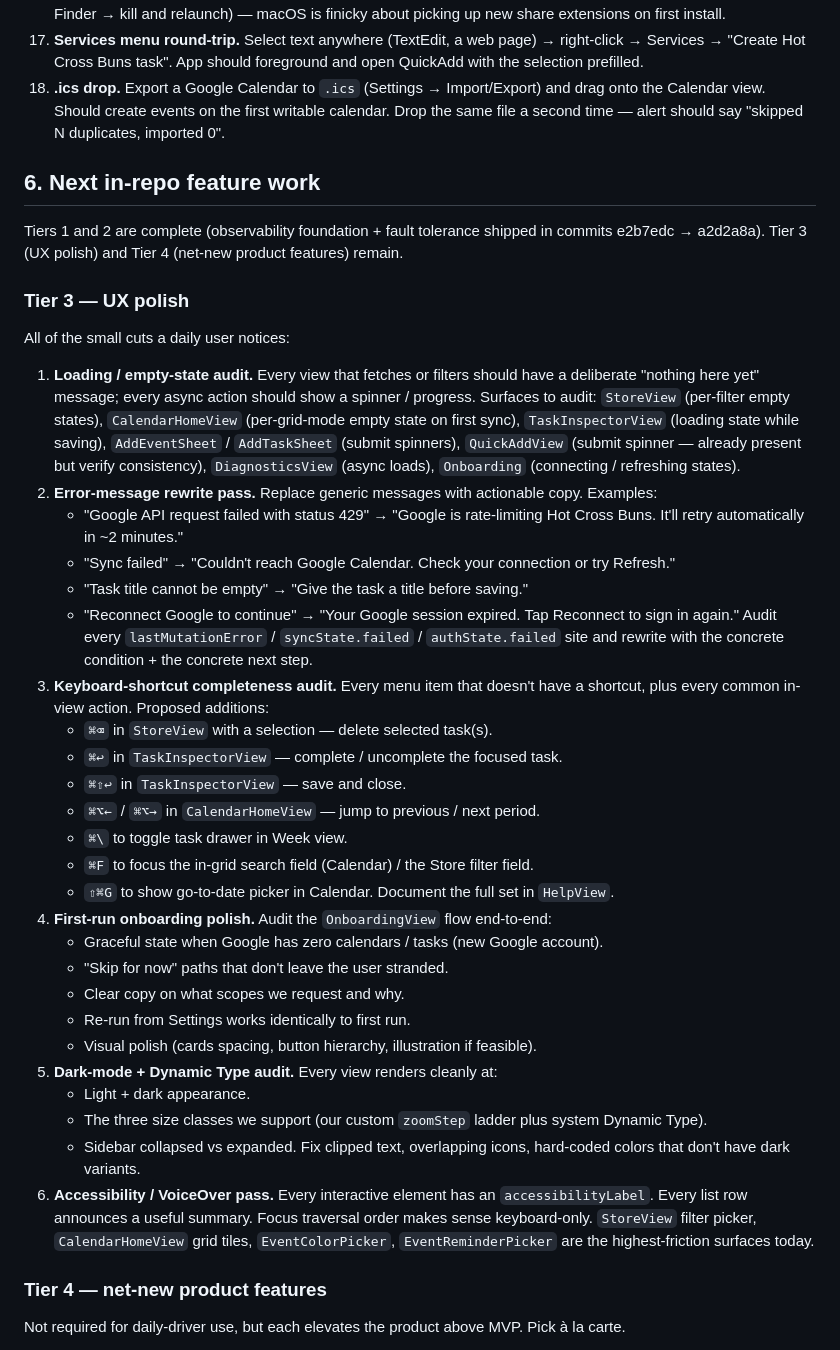
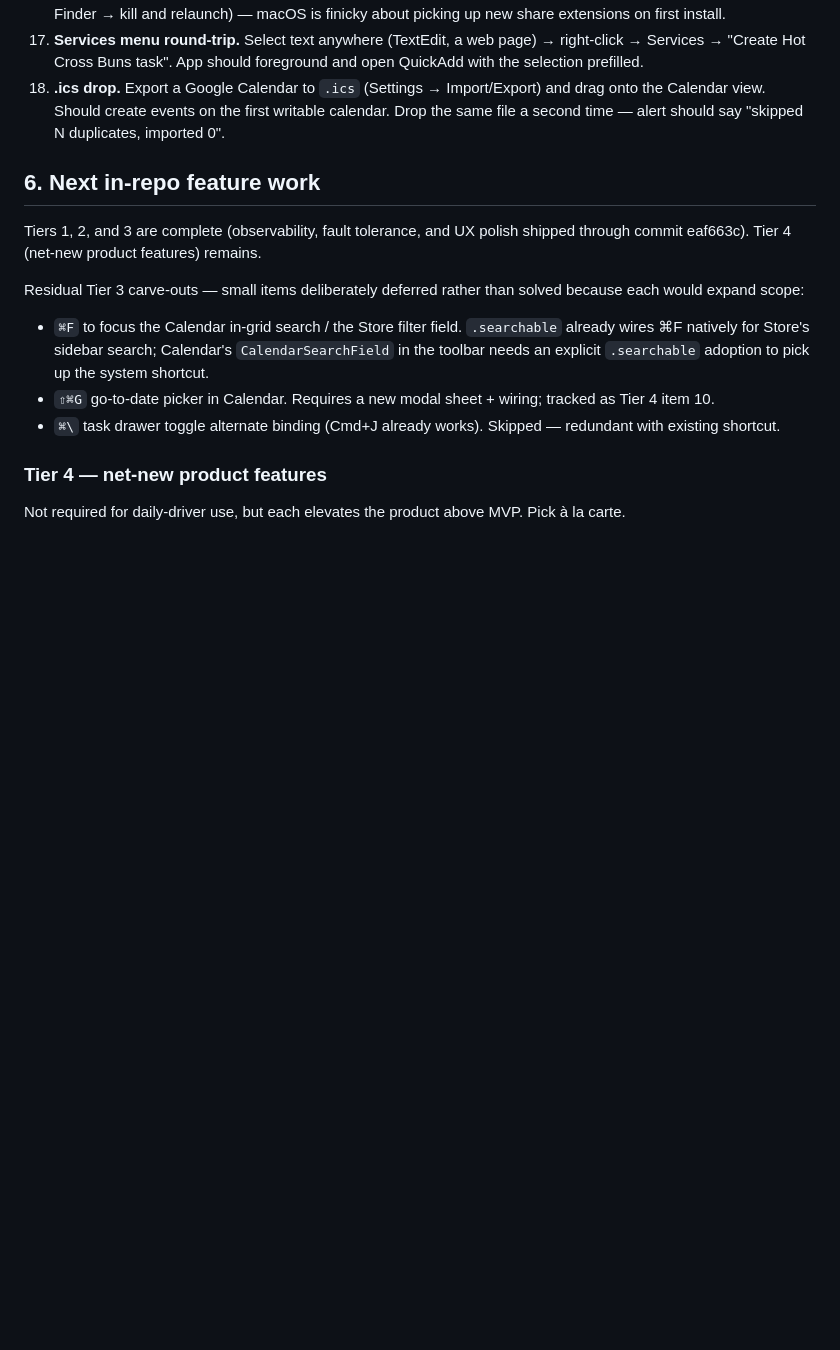
Before and after one commit to gongahkia/hot-cross-buns, a Markdown page: URGENT-TODO.md, the part around one of its changes. Rendered like a GitHub page; blank space fills up the shorter version.

```diff
--- a/URGENT-TODO.md
+++ b/URGENT-TODO.md
@@ -82,40 +82,13 @@ Dogfood with a real account for at least one workday on macOS. Smoke checklist:
 
 ## 6. Next in-repo feature work
 
-Tiers 1 and 2 are complete (observability foundation + fault tolerance shipped in commits e2b7edc → a2d2a8a). Tier 3 (UX polish) and Tier 4 (net-new product features) remain.
+Tiers 1, 2, and 3 are complete (observability, fault tolerance, and UX polish shipped through commit eaf663c). Tier 4 (net-new product features) remains.
 
-### Tier 3 — UX polish
+Residual Tier 3 carve-outs — small items deliberately deferred rather than solved because each would expand scope:
 
-All of the small cuts a daily user notices:
-
-1. **Loading / empty-state audit.** Every view that fetches or filters should have a deliberate "nothing here yet" message; every async action should show a spinner / progress. Surfaces to audit: `StoreView` (per-filter empty states), `CalendarHomeView` (per-grid-mode empty state on first sync), `TaskInspectorView` (loading state while saving), `AddEventSheet` / `AddTaskSheet` (submit spinners), `QuickAddView` (submit spinner — already present but verify consistency), `DiagnosticsView` (async loads), `Onboarding` (connecting / refreshing states).
-2. **Error-message rewrite pass.** Replace generic messages with actionable copy. Examples:
-    - "Google API request failed with status 429" → "Google is rate-limiting Hot Cross Buns. It'll retry automatically in ~2 minutes."
-    - "Sync failed" → "Couldn't reach Google Calendar. Check your connection or try Refresh."
-    - "Task title cannot be empty" → "Give the task a title before saving."
-    - "Reconnect Google to continue" → "Your Google session expired. Tap Reconnect to sign in again."
-    Audit every `lastMutationError` / `syncState.failed` / `authState.failed` site and rewrite with the concrete condition + the concrete next step.
-3. **Keyboard-shortcut completeness audit.** Every menu item that doesn't have a shortcut, plus every common in-view action. Proposed additions:
-    - `⌘⌫` in `StoreView` with a selection — delete selected task(s).
-    - `⌘↩` in `TaskInspectorView` — complete / uncomplete the focused task.
-    - `⌘⇧↩` in `TaskInspectorView` — save and close.
-    - `⌘⌥←` / `⌘⌥→` in `CalendarHomeView` — jump to previous / next period.
-    - `⌘\` to toggle task drawer in Week view.
-    - `⌘F` to focus the in-grid search field (Calendar) / the Store filter field.
-    - `⇧⌘G` to show go-to-date picker in Calendar.
-    Document the full set in `HelpView`.
-4. **First-run onboarding polish.** Audit the `OnboardingView` flow end-to-end:
-    - Graceful state when Google has zero calendars / tasks (new Google account).
-    - "Skip for now" paths that don't leave the user stranded.
-    - Clear copy on what scopes we request and why.
-    - Re-run from Settings works identically to first run.
-    - Visual polish (cards spacing, button hierarchy, illustration if feasible).
-5. **Dark-mode + Dynamic Type audit.** Every view renders cleanly at:
-    - Light + dark appearance.
-    - The three size classes we support (our custom `zoomStep` ladder plus system Dynamic Type).
-    - Sidebar collapsed vs expanded.
-    Fix clipped text, overlapping icons, hard-coded colors that don't have dark variants.
-6. **Accessibility / VoiceOver pass.** Every interactive element has an `accessibilityLabel`. Every list row announces a useful summary. Focus traversal order makes sense keyboard-only. `StoreView` filter picker, `CalendarHomeView` grid tiles, `EventColorPicker`, `EventReminderPicker` are the highest-friction surfaces today.
+- `⌘F` to focus the Calendar in-grid search / the Store filter field. `.searchable` already wires ⌘F natively for Store's sidebar search; Calendar's `CalendarSearchField` in the toolbar needs an explicit `.searchable` adoption to pick up the system shortcut.
+- `⇧⌘G` go-to-date picker in Calendar. Requires a new modal sheet + wiring; tracked as Tier 4 item 10.
+- `⌘\` task drawer toggle alternate binding (Cmd+J already works). Skipped — redundant with existing shortcut.
 
 ### Tier 4 — net-new product features
 
```
Also changed, not shown: other parts of URGENT-TODO.md (+14 -14 lines).
